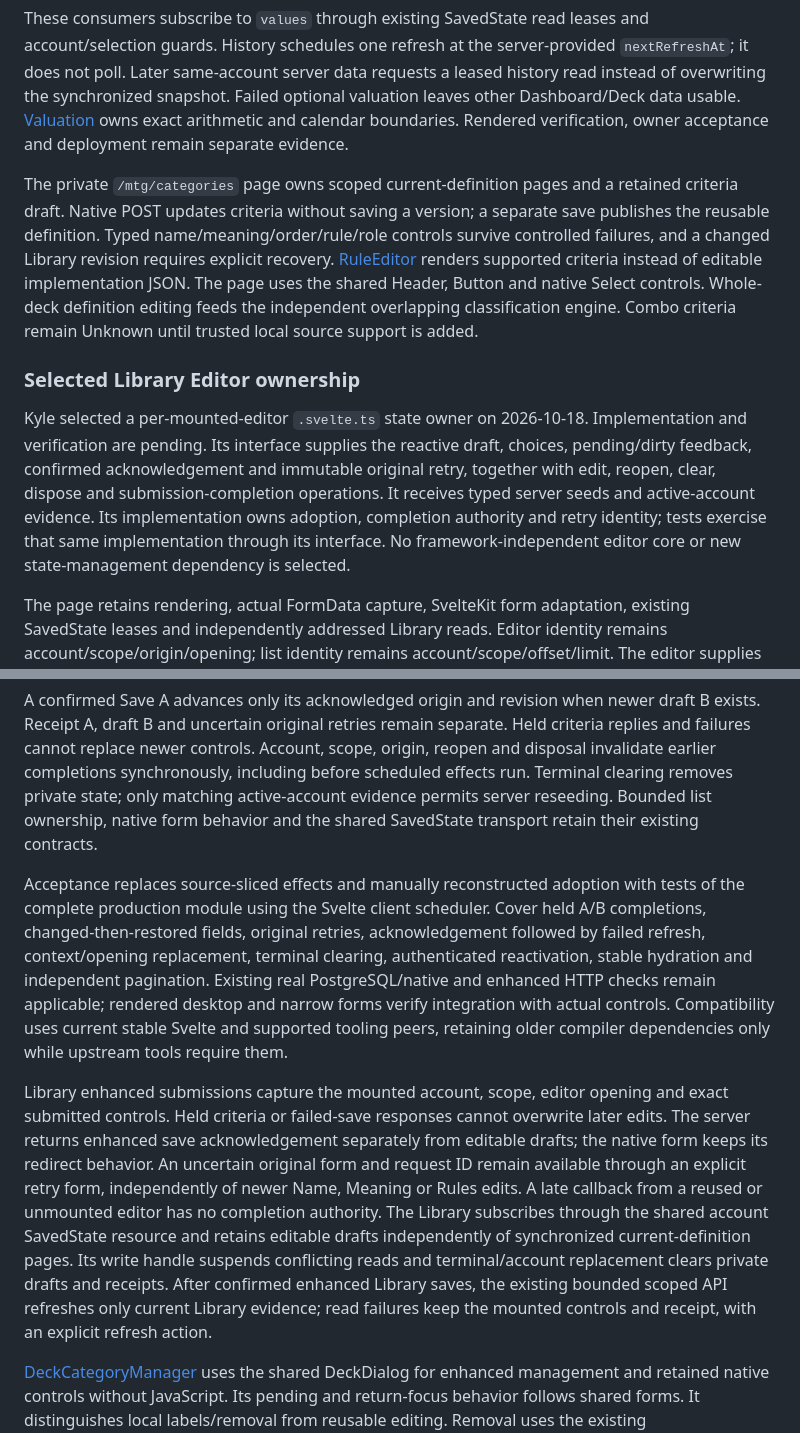
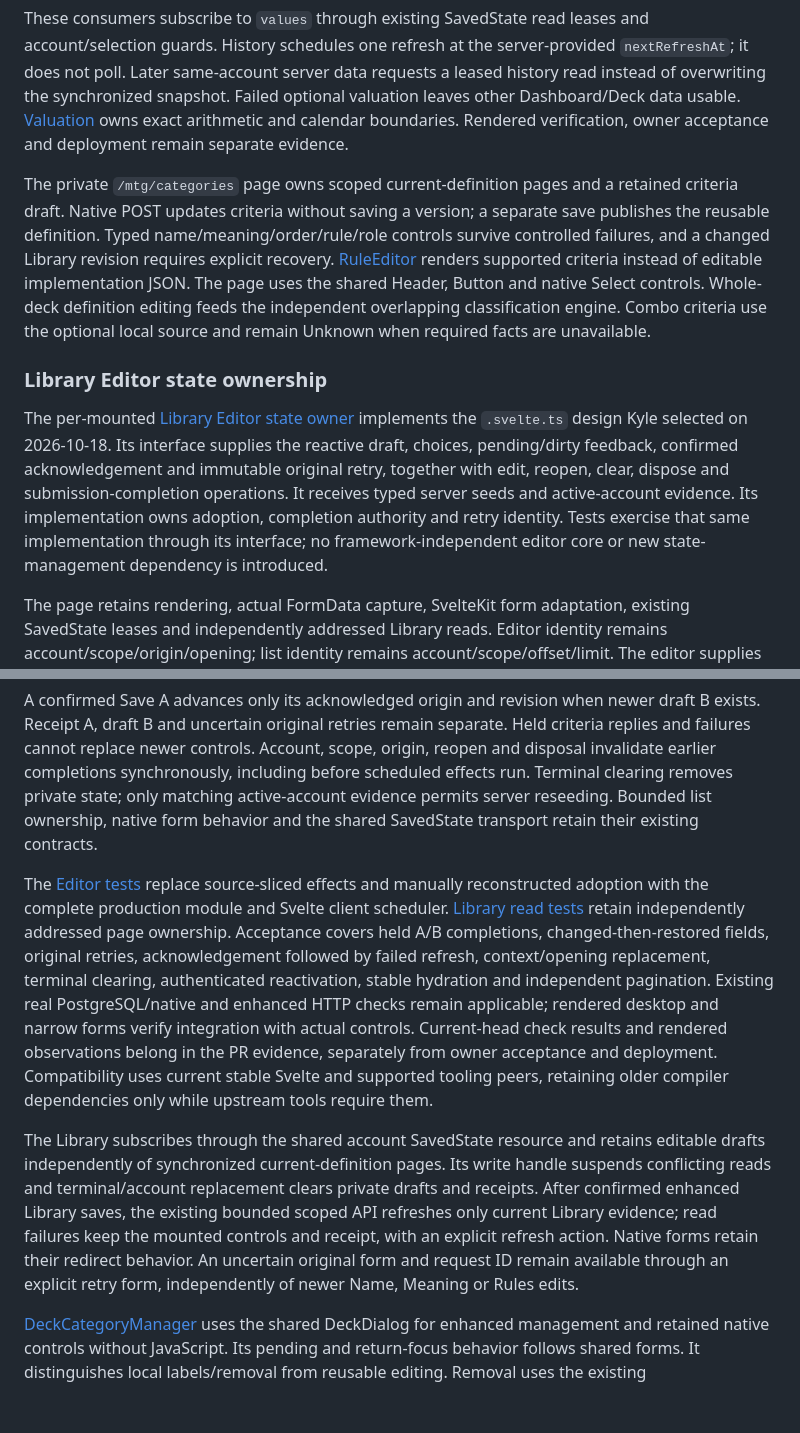
Before and after one commit to KyleDerZweite/spellbook, a Markdown page: docs/architecture/frontend.md, 2 parts joined by grey strips. Rendered like a GitHub page; blank space fills up the shorter version.

Commit message:
docs: describe production Library Editor state and verification seam

```diff
--- a/docs/architecture/frontend.md
+++ b/docs/architecture/frontend.md
@@ -192,18 +192,18 @@ Dashboard renders current Inventory value and bounded personal history. `/mtg/hi
 
 These consumers subscribe to `values` through existing SavedState read leases and account/selection guards. History schedules one refresh at the server-provided `nextRefreshAt`; it does not poll. Later same-account server data requests a leased history read instead of overwriting the synchronized snapshot. Failed optional valuation leaves other Dashboard/Deck data usable. [Valuation](./valuation.md#reviewed-personal-history-contract) owns exact arithmetic and calendar boundaries. Rendered verification, owner acceptance and deployment remain separate evidence.
 
-The private `/mtg/categories` page owns scoped current-definition pages and a retained criteria draft. Native POST updates criteria without saving a version; a separate save publishes the reusable definition. Typed name/meaning/order/rule/role controls survive controlled failures, and a changed Library revision requires explicit recovery. [RuleEditor](../../frontend/src/lib/components/categories/RuleEditor.svelte) renders supported criteria instead of editable implementation JSON. The page uses the shared Header, Button and native Select controls. Whole-deck definition editing feeds the independent overlapping classification engine. Combo criteria remain Unknown until trusted local source support is added.
+The private `/mtg/categories` page owns scoped current-definition pages and a retained criteria draft. Native POST updates criteria without saving a version; a separate save publishes the reusable definition. Typed name/meaning/order/rule/role controls survive controlled failures, and a changed Library revision requires explicit recovery. [RuleEditor](../../frontend/src/lib/components/categories/RuleEditor.svelte) renders supported criteria instead of editable implementation JSON. The page uses the shared Header, Button and native Select controls. Whole-deck definition editing feeds the independent overlapping classification engine. Combo criteria use the optional local source and remain Unknown when required facts are unavailable.
 
-### Selected Library Editor ownership
+### Library Editor state ownership
 
-Kyle selected a per-mounted-editor `.svelte.ts` state owner on 2026-10-18. Implementation and verification are pending. Its interface supplies the reactive draft, choices, pending/dirty feedback, confirmed acknowledgement and immutable original retry, together with edit, reopen, clear, dispose and submission-completion operations. It receives typed server seeds and active-account evidence. Its implementation owns adoption, completion authority and retry identity; tests exercise that same implementation through its interface. No framework-independent editor core or new state-management dependency is selected.
+The per-mounted [Library Editor state owner](../../frontend/src/lib/categories/library-editor.svelte.ts) implements the `.svelte.ts` design Kyle selected on 2026-10-18. Its interface supplies the reactive draft, choices, pending/dirty feedback, confirmed acknowledgement and immutable original retry, together with edit, reopen, clear, dispose and submission-completion operations. It receives typed server seeds and active-account evidence. Its implementation owns adoption, completion authority and retry identity. Tests exercise that same implementation through its interface; no framework-independent editor core or new state-management dependency is introduced.
 
 The page retains rendering, actual FormData capture, SvelteKit form adaptation, existing SavedState leases and independently addressed Library reads. Editor identity remains account/scope/origin/opening; list identity remains account/scope/offset/limit. The editor supplies opaque authority for refreshes started on its behalf. Actual DOM fields, repeated roles and named submitters remain authoritative. Payload identity includes action and `ruleAction` but excludes `requestId`; draft identity excludes both `ruleAction` and `requestId`.
 
 A confirmed Save A advances only its acknowledged origin and revision when newer draft B exists. Receipt A, draft B and uncertain original retries remain separate. Held criteria replies and failures cannot replace newer controls. Account, scope, origin, reopen and disposal invalidate earlier completions synchronously, including before scheduled effects run. Terminal clearing removes private state; only matching active-account evidence permits server reseeding. Bounded list ownership, native form behavior and the shared SavedState transport retain their existing contracts.
 
-Acceptance replaces source-sliced effects and manually reconstructed adoption with tests of the complete production module using the Svelte client scheduler. Cover held A/B completions, changed-then-restored fields, original retries, acknowledgement followed by failed refresh, context/opening replacement, terminal clearing, authenticated reactivation, stable hydration and independent pagination. Existing real PostgreSQL/native and enhanced HTTP checks remain applicable; rendered desktop and narrow forms verify integration with actual controls. Compatibility uses current stable Svelte and supported tooling peers, retaining older compiler dependencies only while upstream tools require them.
+The [Editor tests](../../frontend/tests/unit/category-library-editor.test.ts) replace source-sliced effects and manually reconstructed adoption with the complete production module and Svelte client scheduler. [Library read tests](../../frontend/tests/unit/category-library-read.test.ts) retain independently addressed page ownership. Acceptance covers held A/B completions, changed-then-restored fields, original retries, acknowledgement followed by failed refresh, context/opening replacement, terminal clearing, authenticated reactivation, stable hydration and independent pagination. Existing real PostgreSQL/native and enhanced HTTP checks remain applicable; rendered desktop and narrow forms verify integration with actual controls. Current-head check results and rendered observations belong in the PR evidence, separately from owner acceptance and deployment. Compatibility uses current stable Svelte and supported tooling peers, retaining older compiler dependencies only while upstream tools require them.
 
-Library enhanced submissions capture the mounted account, scope, editor opening and exact submitted controls. Held criteria or failed-save responses cannot overwrite later edits. The server returns enhanced save acknowledgement separately from editable drafts; the native form keeps its redirect behavior. An uncertain original form and request ID remain available through an explicit retry form, independently of newer Name, Meaning or Rules edits. A late callback from a reused or unmounted editor has no completion authority. The Library subscribes through the shared account SavedState resource and retains editable drafts independently of synchronized current-definition pages. Its write handle suspends conflicting reads and terminal/account replacement clears private drafts and receipts. After confirmed enhanced Library saves, the existing bounded scoped API refreshes only current Library evidence; read failures keep the mounted controls and receipt, with an explicit refresh action.
+The Library subscribes through the shared account SavedState resource and retains editable drafts independently of synchronized current-definition pages. Its write handle suspends conflicting reads and terminal/account replacement clears private drafts and receipts. After confirmed enhanced Library saves, the existing bounded scoped API refreshes only current Library evidence; read failures keep the mounted controls and receipt, with an explicit refresh action. Native forms retain their redirect behavior. An uncertain original form and request ID remain available through an explicit retry form, independently of newer Name, Meaning or Rules edits.
 
 [DeckCategoryManager](../../frontend/src/lib/components/decks/DeckCategoryManager.svelte) uses the shared DeckDialog for enhanced management and retained native controls without JavaScript. Its pending and return-focus behavior follows shared forms. It distinguishes local labels/removal from reusable editing. Removal uses the existing ConfirmationDialog for enhanced users and an explicit native replacement confirmation. A remotely removed local category retains its disabled label draft. Explicit Review/Reset shows server-owned paged consequences, preserved Manual choices, name conflicts, Pending evidence, criteria/meaning changes and expiry. Commit saves the complete plan. The shared Deck save lifecycle owns pending requests and retained native/enhanced failures. Native local-label failures return the exact submitted label, original decision base and request identity. Reviewed commit returns its confirmed receipt independently of optional current reads; failed native follow-up reads retain earlier controls with an explicit unavailable state. [Category rules](./category-rules.md#entry-reviewreset-transactions) owns authority, fences and retention.
```
